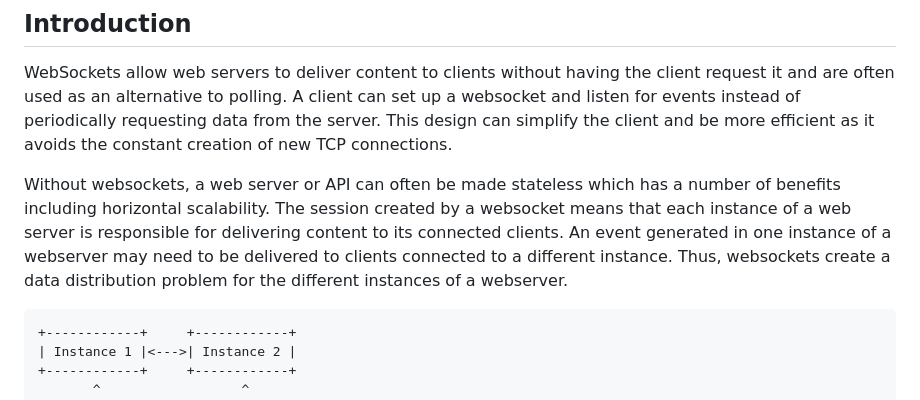
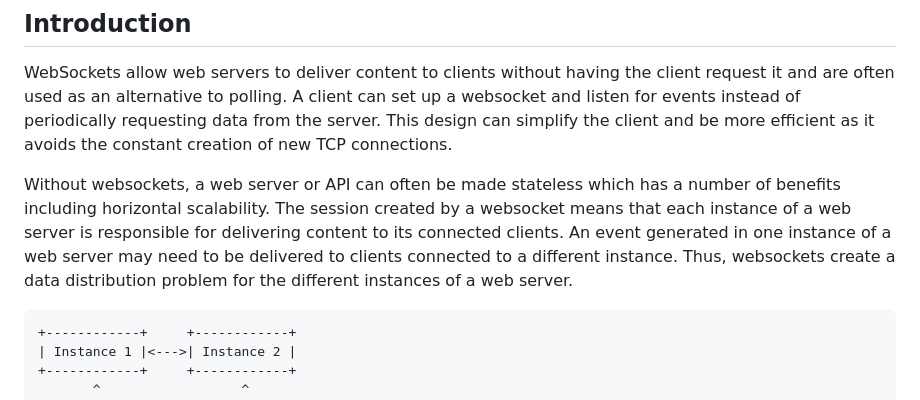
Before and after one commit to OpenDDS/DeveloperResources, a Markdown page: node-websocket-chat/README.md, the part around the change. GitHub-like rendering.

Commit message:
Fix webserver

```diff
--- a/node-websocket-chat/README.md
+++ b/node-websocket-chat/README.md
@@ -8,8 +8,8 @@ This design can simplify the client and be more efficient as it avoids the const
 
 Without websockets, a web server or API can often be made stateless which has a number of benefits including horizontal scalability.
 The session created by a websocket means that each instance of a web server is responsible for delivering content to its connected clients.
-An event generated in one instance of a webserver may need to be delivered to clients connected to a different instance.
-Thus, websockets create a data distribution problem for the different instances of a webserver.
+An event generated in one instance of a web server may need to be delivered to clients connected to a different instance.
+Thus, websockets create a data distribution problem for the different instances of a web server.
 
 
     +------------+     +------------+
```
